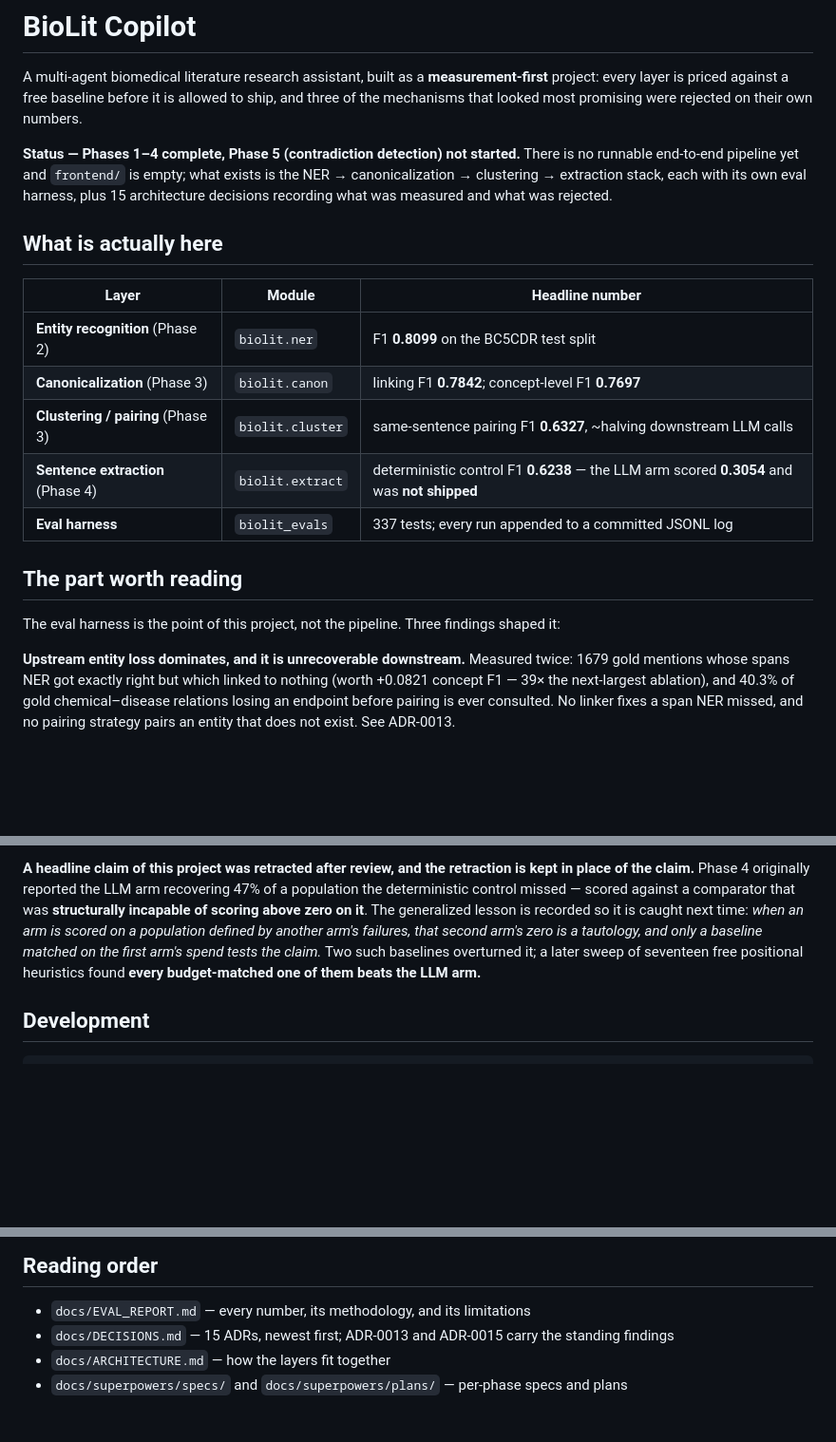
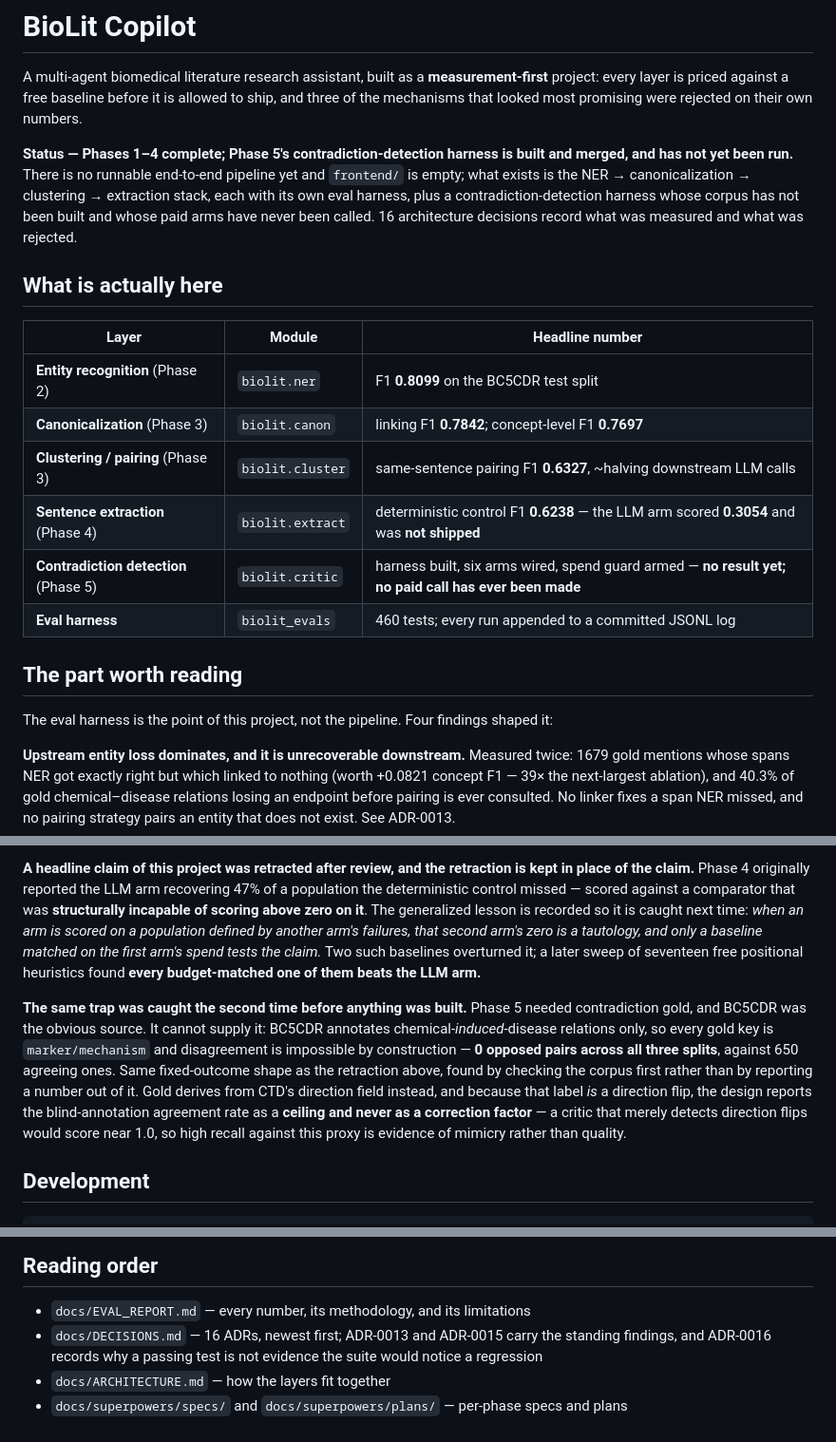
Before and after one commit to emiliourbinaar/BioLit-Copilot, a Markdown page: README.md, 3 parts joined by grey strips. Shown at 95% size. Rendered like a GitHub page; blank space fills up the shorter version.

Commit message:
docs: README caught up to Phase 5's merged harness
The status line still read "Phase 5 not started" and the harness row still
said 337 tests. Both are a phase behind: the contradiction-detection harness
is built and merged, and the suite is at 460 (verified by running it, not by
counting files).

States plainly what has NOT happened, because that is the load-bearing half:
the corpus has not been built, and no paid call has ever been made. A reader
should not be able to mistake "harness built" for "result measured".

Adds the BC5CDR structural finding as a fourth entry under "the part worth
reading" -- 0 opposed pairs across all three splits, because the corpus
annotates chemical-induced-disease only, so disagreement cannot occur by
construction. It belongs next to the Phase 4 retraction it rhymes with: the
same fixed-outcome trap, caught the second time before anything was built
rather than after a number was reported out of it.

ADR count 15 -> 16.

````diff
--- a/README.md
+++ b/README.md
@@ -4,10 +4,12 @@ A multi-agent biomedical literature research assistant, built as a **measurement
 project: every layer is priced against a free baseline before it is allowed to ship, and
 three of the mechanisms that looked most promising were rejected on their own numbers.
 
-**Status — Phases 1–4 complete, Phase 5 (contradiction detection) not started.** There is no
-runnable end-to-end pipeline yet and `frontend/` is empty; what exists is the NER →
-canonicalization → clustering → extraction stack, each with its own eval harness, plus 15
-architecture decisions recording what was measured and what was rejected.
+**Status — Phases 1–4 complete; Phase 5's contradiction-detection harness is built and merged,
+and has not yet been run.** There is no runnable end-to-end pipeline yet and `frontend/` is
+empty; what exists is the NER → canonicalization → clustering → extraction stack, each with
+its own eval harness, plus a contradiction-detection harness whose corpus has not been built
+and whose paid arms have never been called. 16 architecture decisions record what was measured
+and what was rejected.
 
 ## What is actually here
 
@@ -17,11 +19,12 @@ architecture decisions recording what was measured and what was rejected.
 | **Canonicalization** (Phase 3) | `biolit.canon` | linking F1 **0.7842**; concept-level F1 **0.7697** |
 | **Clustering / pairing** (Phase 3) | `biolit.cluster` | same-sentence pairing F1 **0.6327**, ~halving downstream LLM calls |
 | **Sentence extraction** (Phase 4) | `biolit.extract` | deterministic control F1 **0.6238** — the LLM arm scored **0.3054** and was **not shipped** |
-| **Eval harness** | `biolit_evals` | 337 tests; every run appended to a committed JSONL log |
+| **Contradiction detection** (Phase 5) | `biolit.critic` | harness built, six arms wired, spend guard armed — **no result yet; no paid call has ever been made** |
+| **Eval harness** | `biolit_evals` | 460 tests; every run appended to a committed JSONL log |
 
 ## The part worth reading
 
-The eval harness is the point of this project, not the pipeline. Three findings shaped it:
+The eval harness is the point of this project, not the pipeline. Four findings shaped it:
 
 **Upstream entity loss dominates, and it is unrecoverable downstream.** Measured twice: 1679
 gold mentions whose spans NER got exactly right but which linked to nothing (worth +0.0821
@@ -44,6 +47,17 @@ second arm's zero is a tautology, and only a baseline matched on the first arm's
 the claim.* Two such baselines overturned it; a later sweep of seventeen free positional
 heuristics found **every budget-matched one of them beats the LLM arm.**
 
+**The same trap was caught the second time before anything was built.** Phase 5 needed
+contradiction gold, and BC5CDR was the obvious source. It cannot supply it: BC5CDR annotates
+chemical-*induced*-disease relations only, so every gold key is `marker/mechanism` and
+disagreement is impossible by construction — **0 opposed pairs across all three splits**,
+against 650 agreeing ones. Same fixed-outcome shape as the retraction above, found by checking
+the corpus first rather than by reporting a number out of it. Gold derives from CTD's
+direction field instead, and because that label *is* a direction flip, the design reports the
+blind-annotation agreement rate as a **ceiling and never as a correction factor** — a critic
+that merely detects direction flips would score near 1.0, so high recall against this proxy is
+evidence of mimicry rather than quality.
+
 ## Development
 
 ```bash
@@ -65,6 +79,8 @@ uv run python -m biolit_evals.baselines
 ## Reading order
 
 - `docs/EVAL_REPORT.md` — every number, its methodology, and its limitations
-- `docs/DECISIONS.md` — 15 ADRs, newest first; ADR-0013 and ADR-0015 carry the standing findings
+- `docs/DECISIONS.md` — 16 ADRs, newest first; ADR-0013 and ADR-0015 carry the standing
+  findings, and ADR-0016 records why a passing test is not evidence the suite would notice a
+  regression
 - `docs/ARCHITECTURE.md` — how the layers fit together
 - `docs/superpowers/specs/` and `docs/superpowers/plans/` — per-phase specs and plans
````
